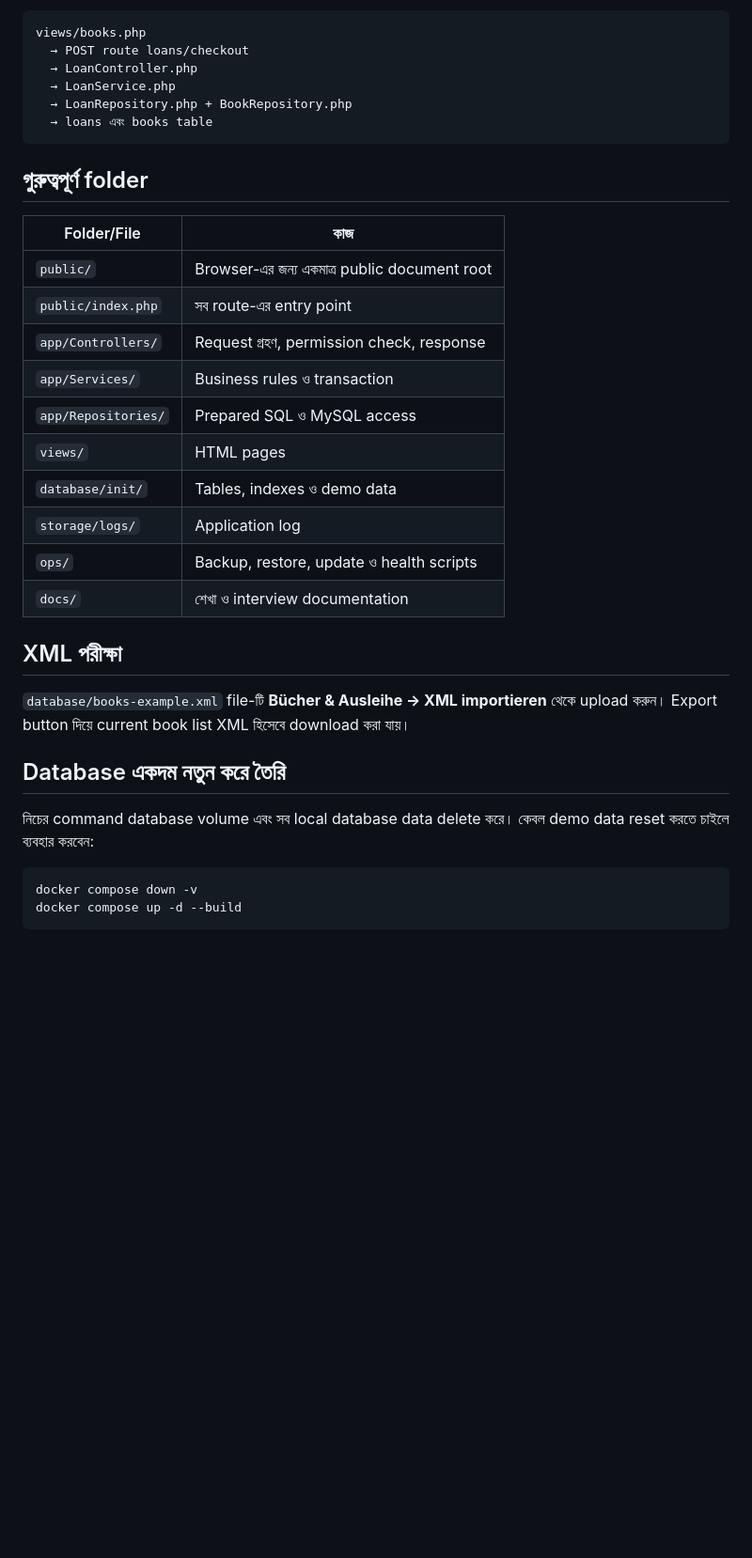
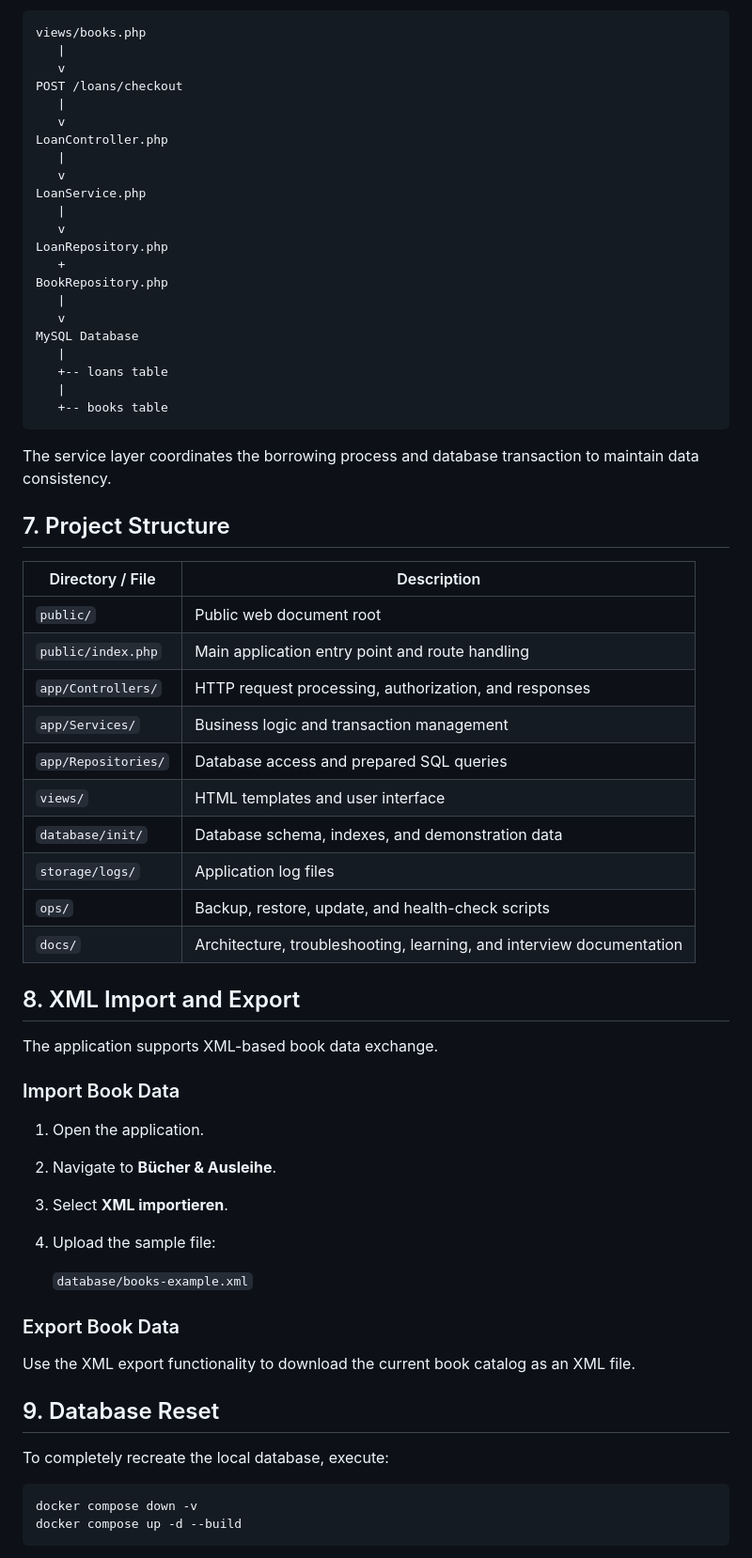
Before and after one commit to RokaiaAkter/Bibliotheksystem, a Markdown page: README.md, the part around one of its changes. Shown at 94% size. GitHub-like rendering; blank space fills up the shorter version.

````diff
--- a/README.md
+++ b/README.md
@@ -98,38 +219,66 @@ Browser
 
 ```text
 views/books.php
-  → POST route loans/checkout
-  → LoanController.php
-  → LoanService.php
-  → LoanRepository.php + BookRepository.php
-  → loans এবং books table
+   |
+   v
+POST /loans/checkout
+   |
+   v
+LoanController.php
+   |
+   v
+LoanService.php
+   |
+   v
+LoanRepository.php
+   +
+BookRepository.php
+   |
+   v
+MySQL Database
+   |
+   +-- loans table
+   |
+   +-- books table
 ```
 
-## গুরুত্বপূর্ণ folder
+The service layer coordinates the borrowing process and database transaction to maintain data consistency.
 
-| Folder/File | কাজ |
+## 7. Project Structure
+
+| Directory / File | Description |
 |---|---|
-| `public/` | Browser-এর জন্য একমাত্র public document root |
-| `public/index.php` | সব route-এর entry point |
-| `app/Controllers/` | Request গ্রহণ, permission check, response |
-| `app/Services/` | Business rules ও transaction |
-| `app/Repositories/` | Prepared SQL ও MySQL access |
-| `views/` | HTML pages |
-| `database/init/` | Tables, indexes ও demo data |
-| `storage/logs/` | Application log |
-| `ops/` | Backup, restore, update ও health scripts |
-| `docs/` | শেখা ও interview documentation |
+| `public/` | Public web document root |
+| `public/index.php` | Main application entry point and route handling |
+| `app/Controllers/` | HTTP request processing, authorization, and responses |
+| `app/Services/` | Business logic and transaction management |
+| `app/Repositories/` | Database access and prepared SQL queries |
+| `views/` | HTML templates and user interface |
+| `database/init/` | Database schema, indexes, and demonstration data |
+| `storage/logs/` | Application log files |
+| `ops/` | Backup, restore, update, and health-check scripts |
+| `docs/` | Architecture, troubleshooting, learning, and interview documentation |
 
-## XML পরীক্ষা
+## 8. XML Import and Export
 
-`database/books-example.xml` file-টি **Bücher & Ausleihe → XML importieren**
-থেকে upload করুন। Export button দিয়ে current book list XML হিসেবে download
-করা যায়।
+The application supports XML-based book data exchange.
 
-## Database একদম নতুন করে তৈরি
+### Import Book Data
 
-নিচের command database volume এবং সব local database data delete করে। কেবল
-demo data reset করতে চাইলে ব্যবহার করবেন:
+1. Open the application.
+2. Navigate to **Bücher & Ausleihe**.
+3. Select **XML importieren**.
+4. Upload the sample file:
+
+   `database/books-example.xml`
+
+### Export Book Data
+
+Use the XML export functionality to download the current book catalog as an XML file.
+
+## 9. Database Reset
+
+To completely recreate the local database, execute:
 
 ```powershell
 docker compose down -v
````
Also changed, not shown: other parts of README.md (+224 -62 lines).
